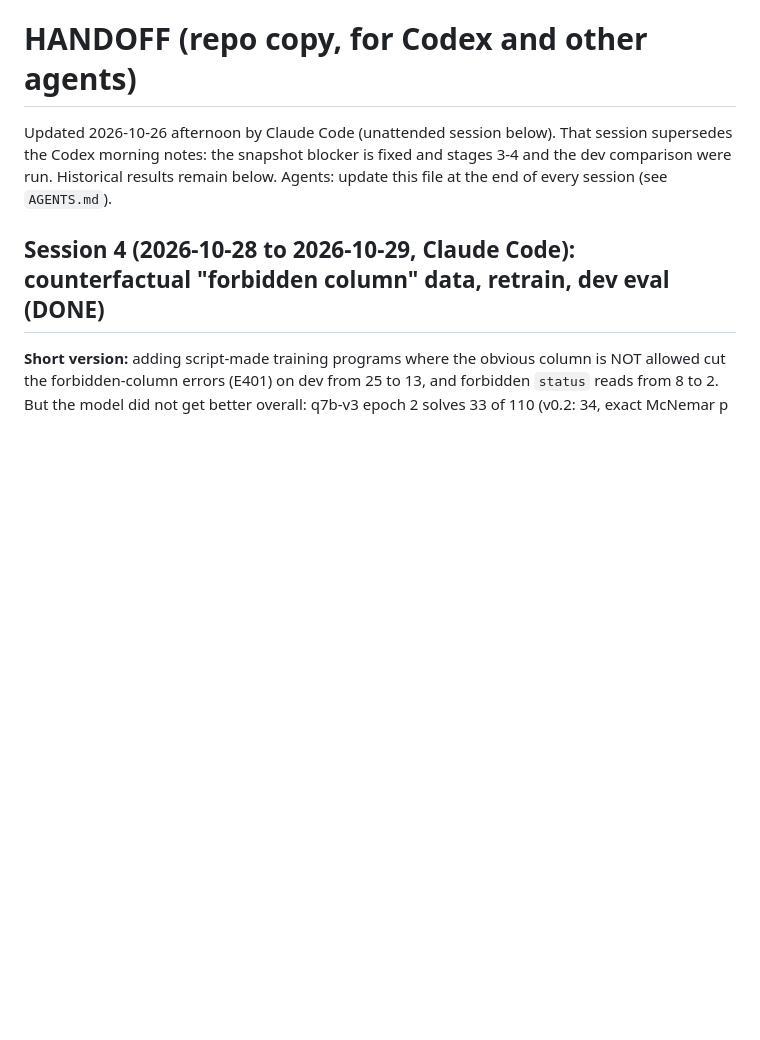
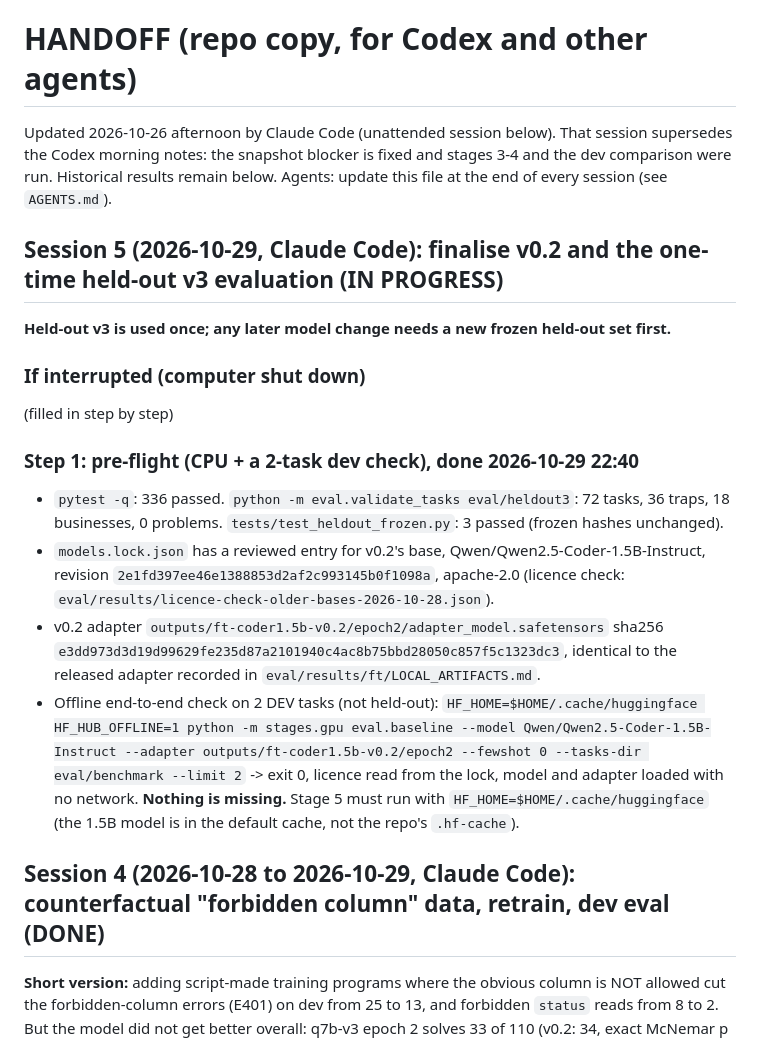
Before and after one commit to WarnedOrca/aether, a Markdown page: HANDOFF.md, the part around the change. GitHub-like rendering; blank space fills up the shorter version.

Commit message:
docs: session 5 pre-flight for the held-out v3 run
Co-Authored-By: Claude Opus 5.5 <noreply@anthropic.com>

```diff
--- a/HANDOFF.md
+++ b/HANDOFF.md
@@ -1,6 +1,19 @@
 # HANDOFF (repo copy, for Codex and other agents)
 
 Updated 2026-10-26 afternoon by Claude Code (unattended session below). That session supersedes the Codex morning notes: the snapshot blocker is fixed and stages 3-4 and the dev comparison were run. Historical results remain below. Agents: update this file at the end of every session (see `AGENTS.md`).
+
+## Session 5 (2026-10-29, Claude Code): finalise v0.2 and the one-time held-out v3 evaluation (IN PROGRESS)
+
+**Held-out v3 is used once; any later model change needs a new frozen held-out set first.**
+
+### If interrupted (computer shut down)
+(filled in step by step)
+
+### Step 1: pre-flight (CPU + a 2-task dev check), done 2026-10-29 22:40
+- `pytest -q`: 336 passed. `python -m eval.validate_tasks eval/heldout3`: 72 tasks, 36 traps, 18 businesses, 0 problems. `tests/test_heldout_frozen.py`: 3 passed (frozen hashes unchanged).
+- `models.lock.json` has a reviewed entry for v0.2's base, Qwen/Qwen2.5-Coder-1.5B-Instruct, revision `2e1fd397ee46e1388853d2af2c993145b0f1098a`, apache-2.0 (licence check: `eval/results/licence-check-older-bases-2026-10-28.json`).
+- v0.2 adapter `outputs/ft-coder1.5b-v0.2/epoch2/adapter_model.safetensors` sha256 `e3dd973d3d19d99629fe235d87a2101940c4ac8b75bbd28050c857f5c1323dc3`, identical to the released adapter recorded in `eval/results/ft/LOCAL_ARTIFACTS.md`.
+- Offline end-to-end check on 2 DEV tasks (not held-out): `HF_HOME=$HOME/.cache/huggingface HF_HUB_OFFLINE=1 python -m stages.gpu eval.baseline --model Qwen/Qwen2.5-Coder-1.5B-Instruct --adapter outputs/ft-coder1.5b-v0.2/epoch2 --fewshot 0 --tasks-dir eval/benchmark --limit 2` -> exit 0, licence read from the lock, model and adapter loaded with no network. **Nothing is missing.** Stage 5 must run with `HF_HOME=$HOME/.cache/huggingface` (the 1.5B model is in the default cache, not the repo's `.hf-cache`).
 
 ## Session 4 (2026-10-28 to 2026-10-29, Claude Code): counterfactual "forbidden column" data, retrain, dev eval (DONE)
 
```
